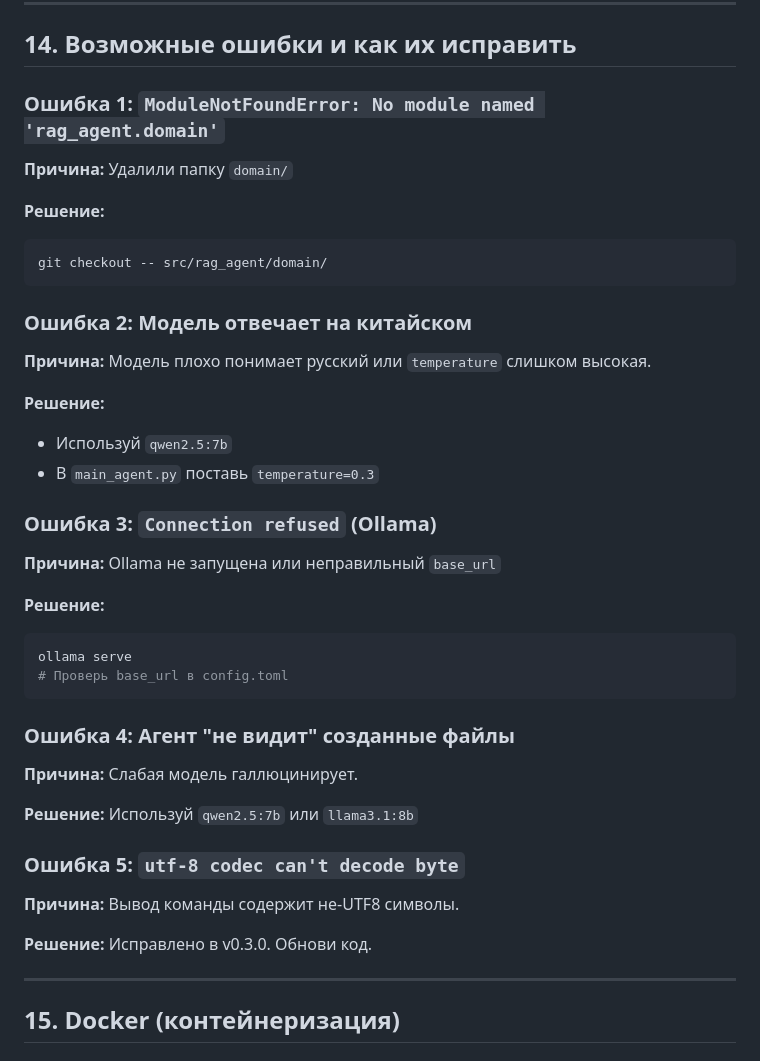
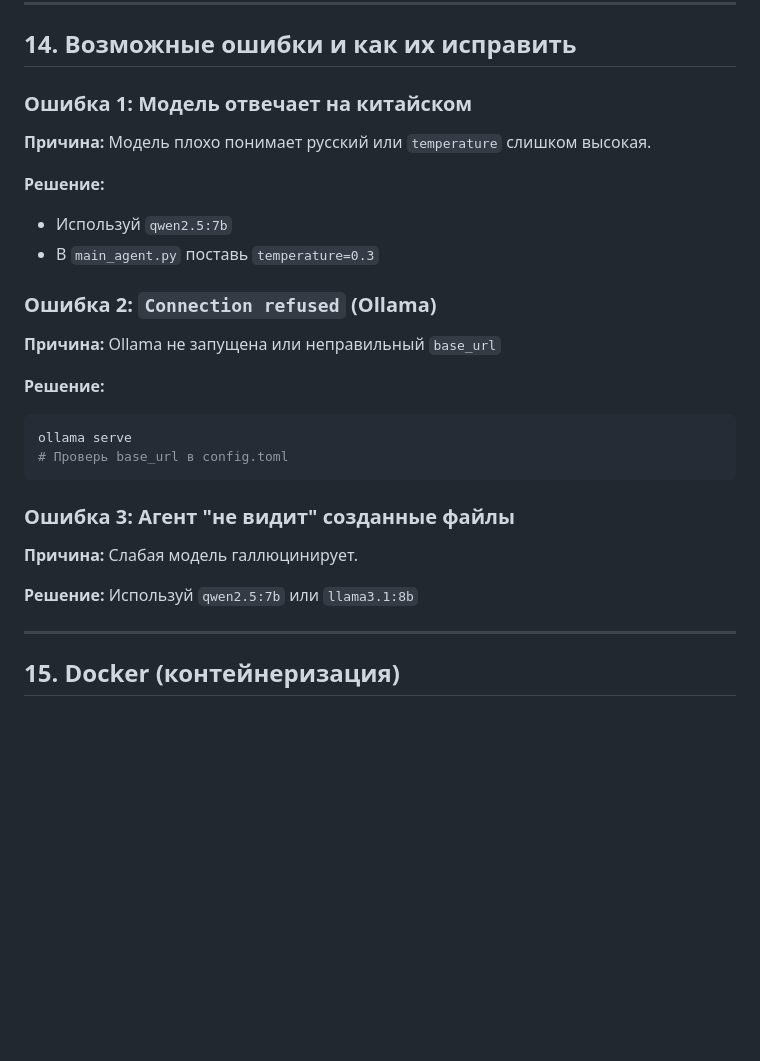
Before and after one commit to g1nry/rag_agent, a Markdown page: README.md, the part around the change. Rendered like a GitHub page; blank space fills up the shorter version.

Commit message:
docs: update README.md

````diff
--- a/README.md
+++ b/README.md
@@ -431,16 +431,7 @@ min_retrieval_score = 0.2
 
 ## 14. Возможные ошибки и как их исправить
 
-### Ошибка 1: `ModuleNotFoundError: No module named 'rag_agent.domain'`
-
-**Причина:** Удалили папку `domain/`
-
-**Решение:**
-```bash
-git checkout -- src/rag_agent/domain/
-```
-
-### Ошибка 2: Модель отвечает на китайском
+### Ошибка 1: Модель отвечает на китайском
 
 **Причина:** Модель плохо понимает русский или `temperature` слишком высокая.
 
@@ -448,7 +439,7 @@ git checkout -- src/rag_agent/domain/
 - Используй `qwen2.5:7b`
 - В `main_agent.py` поставь `temperature=0.3`
 
-### Ошибка 3: `Connection refused` (Ollama)
+### Ошибка 2: `Connection refused` (Ollama)
 
 **Причина:** Ollama не запущена или неправильный `base_url`
 
@@ -458,17 +449,11 @@ ollama serve
 # Проверь base_url в config.toml
 ```
 
-### Ошибка 4: Агент "не видит" созданные файлы
+### Ошибка 3: Агент "не видит" созданные файлы
 
 **Причина:** Слабая модель галлюцинирует.
 
 **Решение:** Используй `qwen2.5:7b` или `llama3.1:8b`
-
-### Ошибка 5: `utf-8 codec can't decode byte`
-
-**Причина:** Вывод команды содержит не-UTF8 символы.
-
-**Решение:** Исправлено в v0.3.0. Обнови код.
 
 ---
 
````
